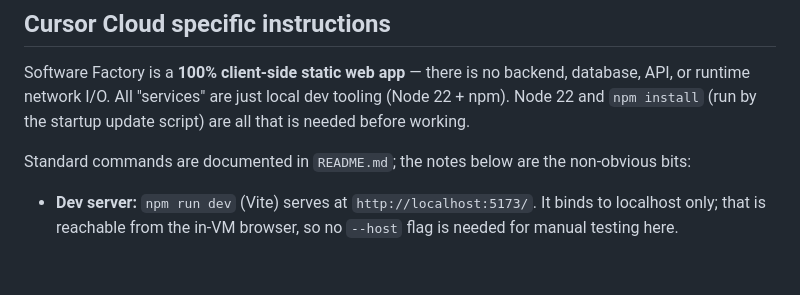
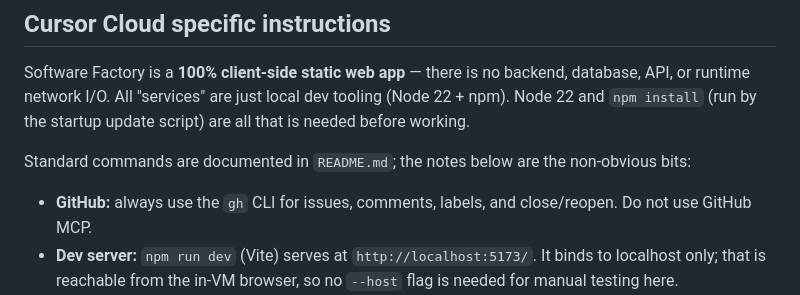
Before and after one commit to anne-markis/software-factory-the-game, a Markdown page: AGENTS.md, the part around the change. Drawn GitHub-style; blank space fills up the shorter version.

Commit message:
Tell agents to use gh for GitHub issue writes.
GitHub MCP is unreliable here; issue comments and close/reopen should go through the gh CLI.

Co-authored-by: Anne Markis Graham <anne-markis@users.noreply.github.com>

```diff
--- a/AGENTS.md
+++ b/AGENTS.md
@@ -53,6 +53,8 @@ are all that is needed before working.
 Standard commands are documented in `README.md`; the notes below are the
 non-obvious bits:
 
+- **GitHub:** always use the `gh` CLI for issues, comments, labels, and
+  close/reopen. Do not use GitHub MCP.
 - **Dev server:** `npm run dev` (Vite) serves at `http://localhost:5173/`. It
   binds to localhost only; that is reachable from the in-VM browser, so no
   `--host` flag is needed for manual testing here.
```
